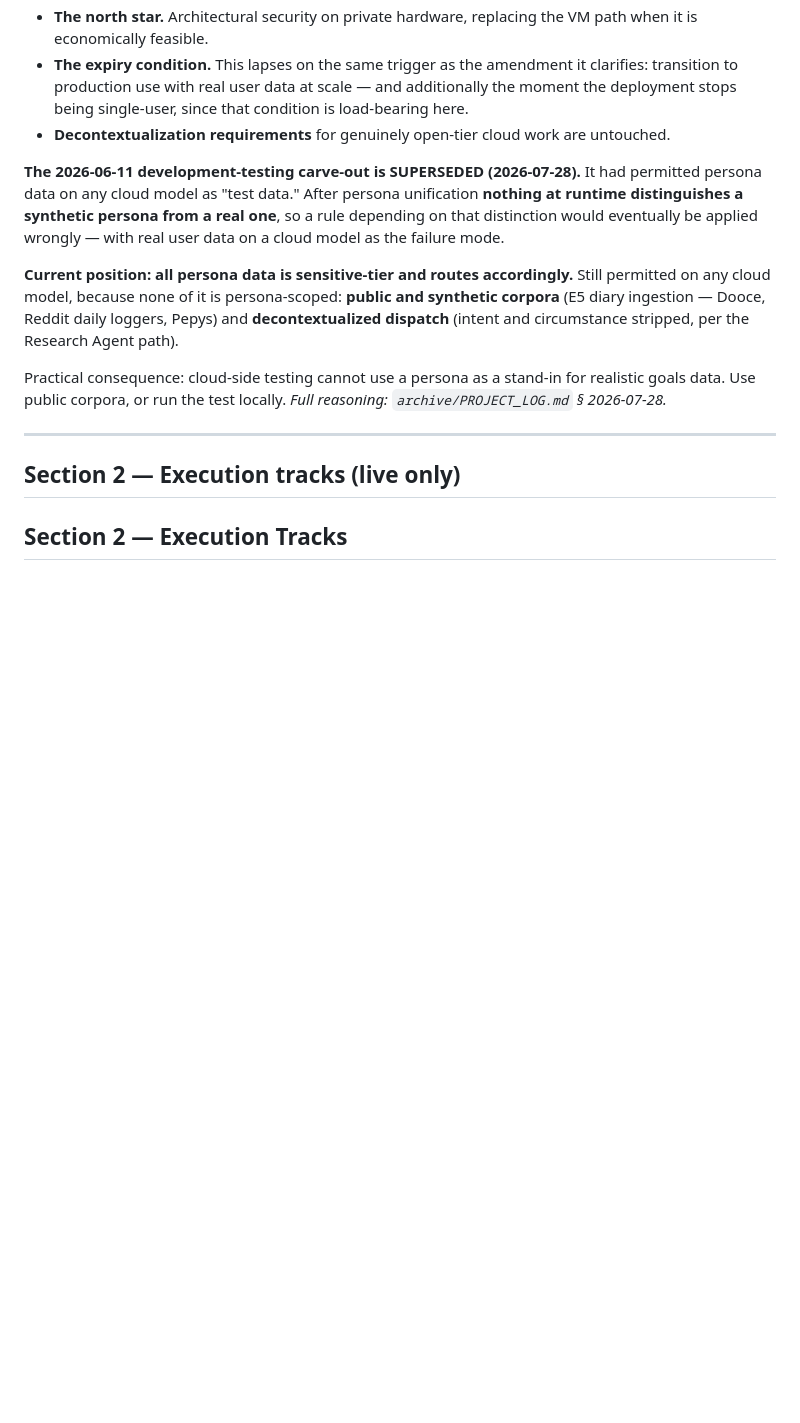
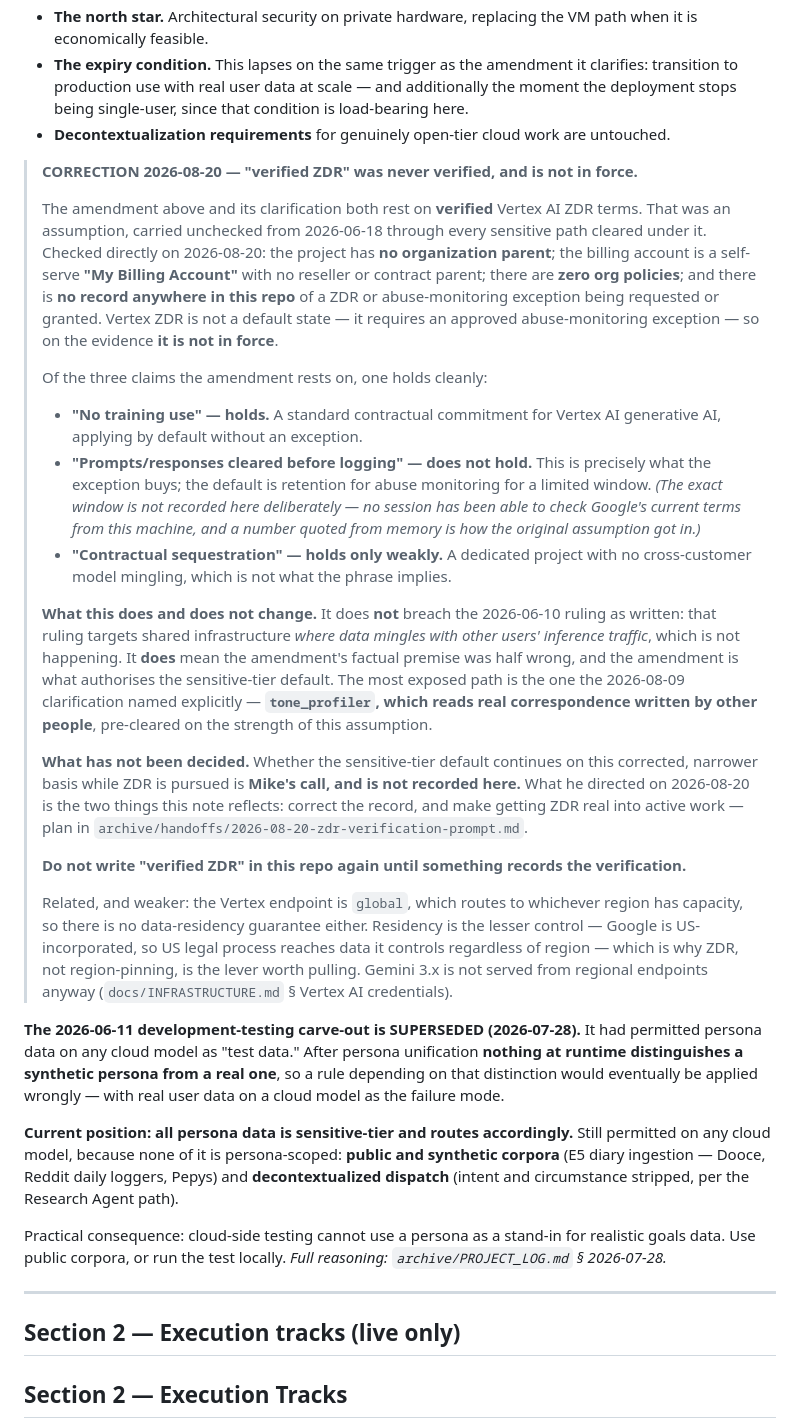
Before and after one commit to MikeApex/metatron, a Markdown page: ROADMAP.md, the part around the change. Rendered like a GitHub page; blank space fills up the shorter version.

```diff
--- a/ROADMAP.md
+++ b/ROADMAP.md
@@ -73,6 +73,47 @@ What is unchanged, and is not weakened by this note:
   transition to production use with real user data at scale — and additionally the moment the
   deployment stops being single-user, since that condition is load-bearing here.
 - **Decontextualization requirements** for genuinely open-tier cloud work are untouched.
+
+> **CORRECTION 2026-08-20 — "verified ZDR" was never verified, and is not in force.**
+>
+> The amendment above and its clarification both rest on **verified** Vertex AI ZDR terms. That was
+> an assumption, carried unchecked from 2026-06-18 through every sensitive path cleared under it.
+> Checked directly on 2026-08-20: the project has **no organization parent**; the billing account is
+> a self-serve **"My Billing Account"** with no reseller or contract parent; there are **zero org
+> policies**; and there is **no record anywhere in this repo** of a ZDR or abuse-monitoring
+> exception being requested or granted. Vertex ZDR is not a default state — it requires an approved
+> abuse-monitoring exception — so on the evidence **it is not in force**.
+>
+> Of the three claims the amendment rests on, one holds cleanly:
+>
+> - **"No training use" — holds.** A standard contractual commitment for Vertex AI generative AI,
+>   applying by default without an exception.
+> - **"Prompts/responses cleared before logging" — does not hold.** This is precisely what the
+>   exception buys; the default is retention for abuse monitoring for a limited window. *(The exact
+>   window is not recorded here deliberately — no session has been able to check Google's current
+>   terms from this machine, and a number quoted from memory is how the original assumption got in.)*
+> - **"Contractual sequestration" — holds only weakly.** A dedicated project with no cross-customer
+>   model mingling, which is not what the phrase implies.
+>
+> **What this does and does not change.** It does **not** breach the 2026-06-10 ruling as written:
+> that ruling targets shared infrastructure *where data mingles with other users' inference
+> traffic*, which is not happening. It **does** mean the amendment's factual premise was half wrong,
+> and the amendment is what authorises the sensitive-tier default. The most exposed path is the one
+> the 2026-08-09 clarification named explicitly — **`tone_profiler`, which reads real correspondence
+> written by other people**, pre-cleared on the strength of this assumption.
+>
+> **What has not been decided.** Whether the sensitive-tier default continues on this corrected,
+> narrower basis while ZDR is pursued is **Mike's call, and is not recorded here.** What he directed
+> on 2026-08-20 is the two things this note reflects: correct the record, and make getting ZDR real
+> into active work — plan in `archive/handoffs/2026-08-20-zdr-verification-prompt.md`.
+>
+> **Do not write "verified ZDR" in this repo again until something records the verification.**
+>
+> Related, and weaker: the Vertex endpoint is `global`, which routes to whichever region has
+> capacity, so there is no data-residency guarantee either. Residency is the lesser control — Google
+> is US-incorporated, so US legal process reaches data it controls regardless of region — which is
+> why ZDR, not region-pinning, is the lever worth pulling. Gemini 3.x is not served from regional
+> endpoints anyway (`docs/INFRASTRUCTURE.md` § Vertex AI credentials).
 
 **The 2026-06-11 development-testing carve-out is SUPERSEDED (2026-07-28).** It had permitted
 persona data on any cloud model as "test data." After persona unification **nothing at runtime
```
Also changed, not shown: archive/handoffs/2026-08-20-zdr-verification-prompt.md (added, +133 -0 lines).
